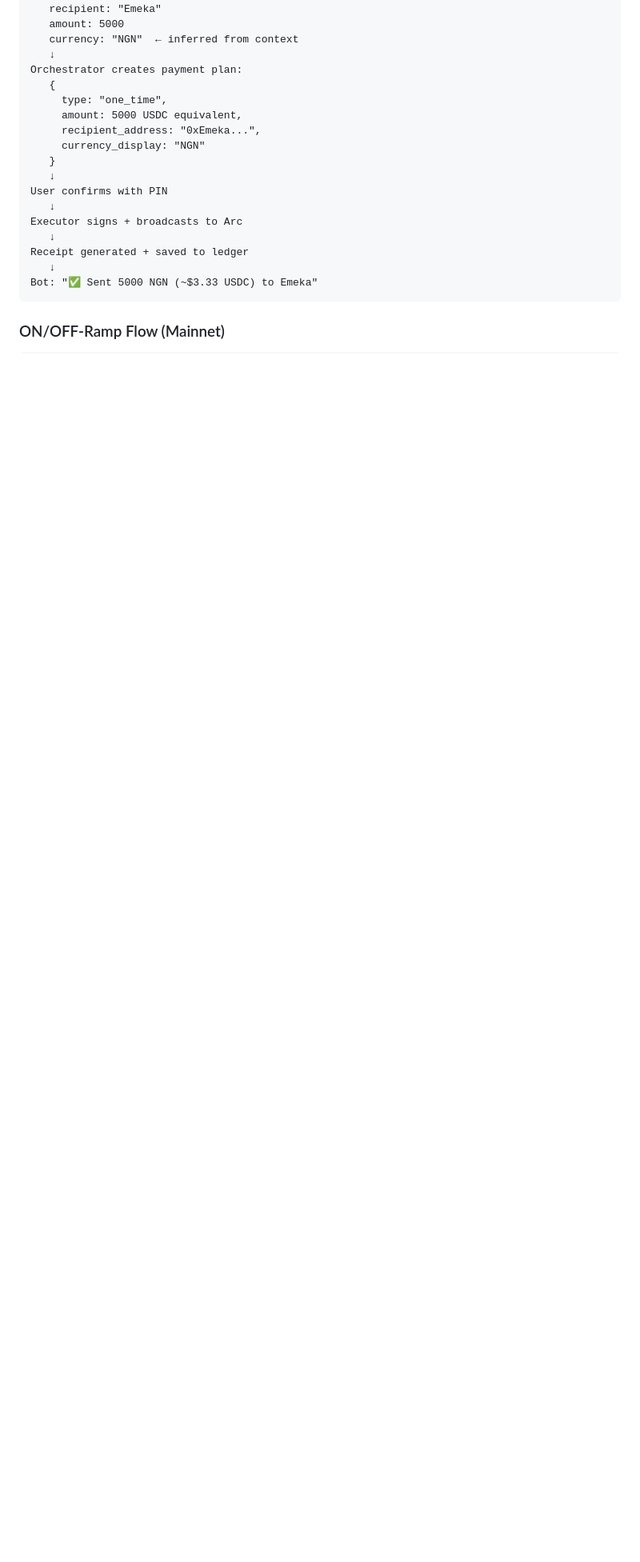
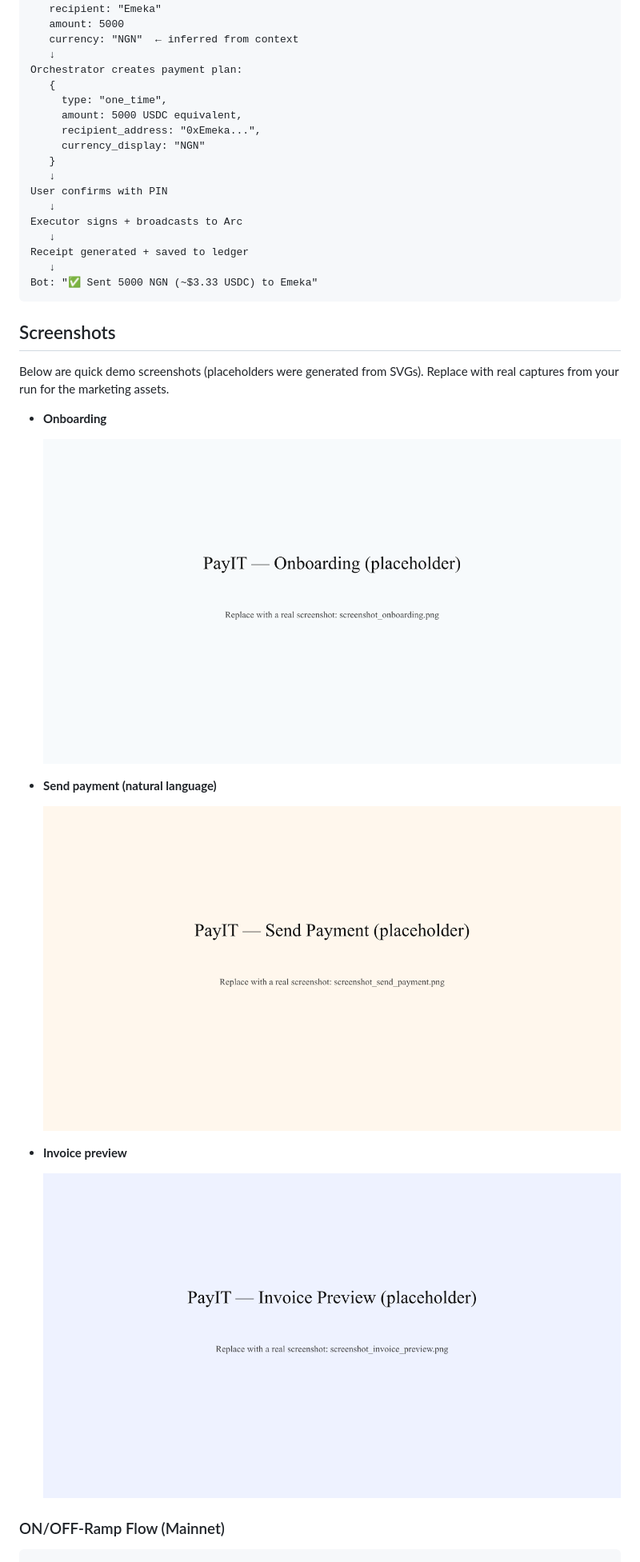
Before and after one commit to igboze/PayIt, a Markdown page: README.md, the part around one of its changes. Shown at 80% size. Rendered like a GitHub page; blank space fills up the shorter version.

````diff
--- a/README.md
+++ b/README.md
@@ -199,3 +199,20 @@ Receipt generated + saved to ledger
    ↓
 Bot: "✅ Sent 5000 NGN (~$3.33 USDC) to Emeka"
 ```
+
+## Screenshots
+
+Below are quick demo screenshots (placeholders were generated from SVGs). Replace with real captures from your run for the marketing assets.
+
+- **Onboarding**
+
+   ![Onboarding screenshot](assets/screenshot_onboarding.png)
+
+- **Send payment (natural language)**
+
+   ![Send payment screenshot](assets/screenshot_send_payment.png)
+
+- **Invoice preview**
+
+   ![Invoice preview screenshot](assets/screenshot_invoice_preview.png)
+
````
Also changed, not shown: other parts of README.md (+2 -0 lines).
